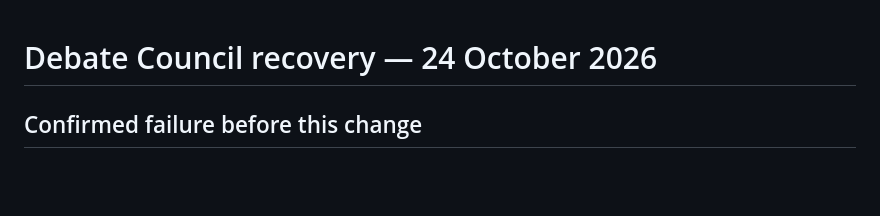
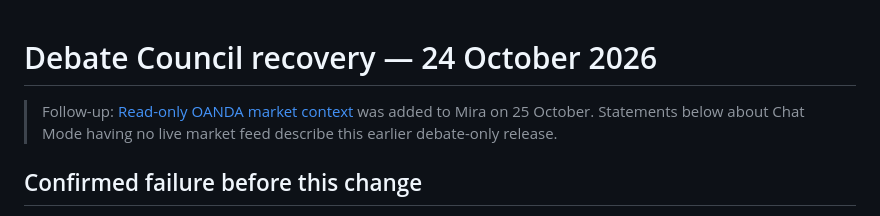
Before and after one commit to unknown007dotcom/aurum-quant-ai, a Markdown page: docs/debate-recovery.md, the part around the change. Rendered like a GitHub page; blank space fills up the shorter version.

```diff
--- a/docs/debate-recovery.md
+++ b/docs/debate-recovery.md
@@ -1,4 +1,6 @@
 # Debate Council recovery — 24 October 2026
+
+> Follow-up: [Read-only OANDA market context](chat-market-context.md) was added to Mira on 25 October. Statements below about Chat Mode having no live market feed describe this earlier debate-only release.
 
 ## Confirmed failure before this change
 
```
Also changed, not shown: docs/chat-market-context.md (+38 -1 lines).
